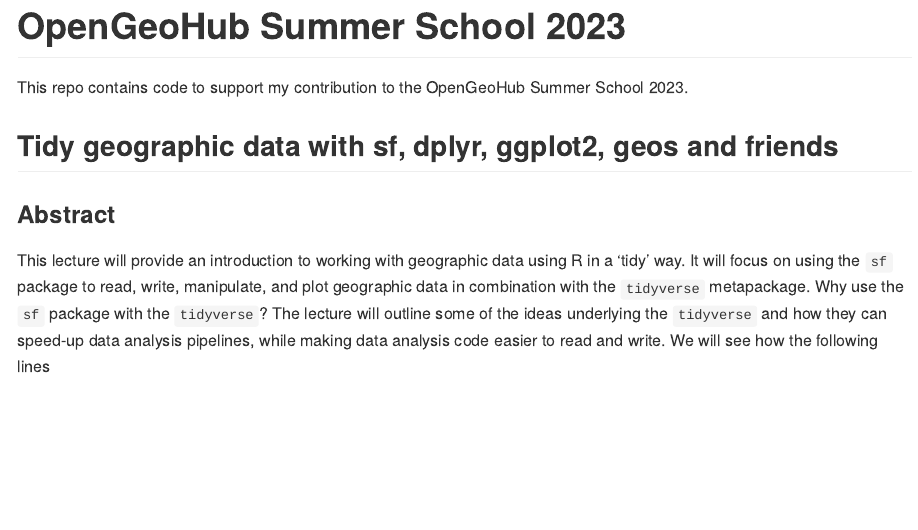
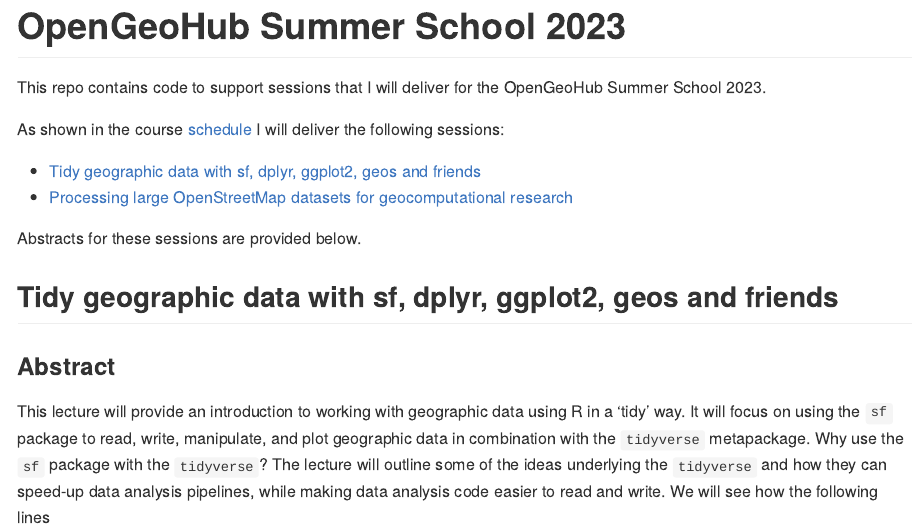
Before and after one commit to Robinlovelace/opengeohub2023, a Quarto document (README.qmd): the page in a window 1100 px wide, from its top. The pictures show the output file README.md that the author committed with the source, drawn offline in the style of GitHub.

Commit message:
Add links to agenda

```diff
--- a/README.qmd
+++ b/README.qmd
@@ -6,7 +6,14 @@
     wrap: sentence
 ---
 
-This repo contains code to support my contribution to the OpenGeoHub Summer School 2023.
+This repo contains code to support sessions that I will deliver for the OpenGeoHub Summer School 2023.
+
+As shown in the course [schedule](https://pretalx.earthmonitor.org/opengeohub-summer-school-2023/schedule/) I will deliver the following sessions:
+
+- [Tidy geographic data with sf, dplyr, ggplot2, geos and friends](https://pretalx.earthmonitor.org/opengeohub-summer-school-2023/talk/7JN3FV/)
+- [Processing large OpenStreetMap datasets for geocomputational research](https://pretalx.earthmonitor.org/opengeohub-summer-school-2023/talk/SRMZVJ)
+
+Abstracts for these sessions are provided below.
 
 ## Tidy geographic data with sf, dplyr, ggplot2, geos and friends
 
```
Also changed, not shown: README.md.
